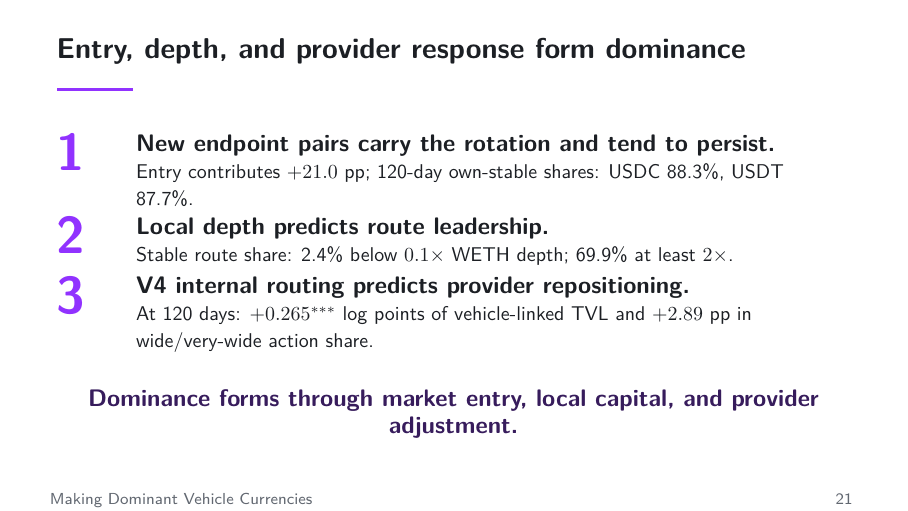
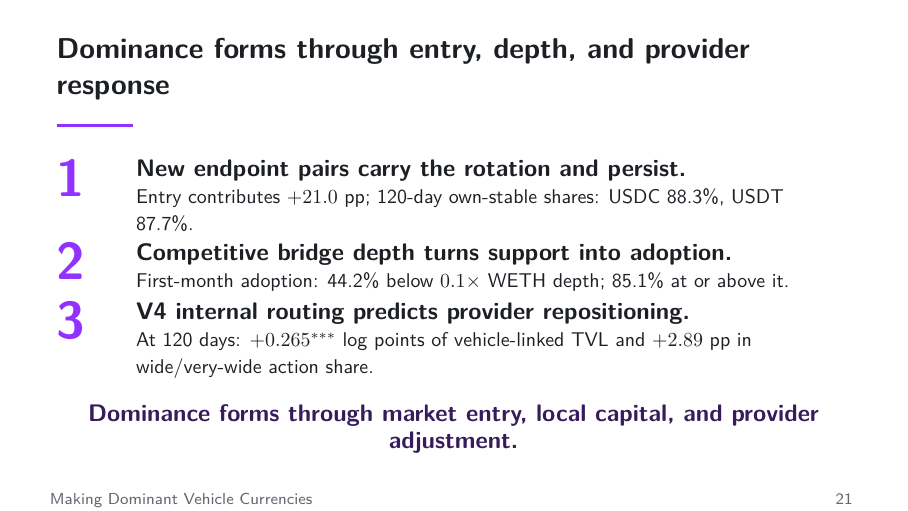
Before and after one commit to xujiahuayz/defi-vehicle-currencies, LaTeX slides (deck/main.tex, which reads deck/sections/05-close.tex): page 22 of 43. Compiled offline with pdfLaTeX.

Commit message:
Promote bridge depth adoption result

```diff
--- a/deck/sections/05-close.tex
+++ b/deck/sections/05-close.tex
@@ -8,7 +8,7 @@
 % EVIDENCE-STATUS: current descriptive route decomposition
 % EVIDENCE-SOURCES: output/exhibits/vehicle_transition_pair_decomposition.jsonl; output/exhibits/vehicle_transition_pair_fixed_effects.jsonl; output/exhibits/vehicle_transition_pair_decomposition_deck_values.tex; output/exhibits/vehicle_formation_deck_values.tex; output/exhibits/v4_flash_lp_mechanism_exploration.jsonl; output/exhibits/v4_flash_lp_deck_values.tex
 % VISUAL-FUNCTION: economic conclusion | three concise takeaways | close on endpoint-pair formation, liquidity contestability, and provider response
-\begin{frame}{Entry, depth, and provider response form dominance}
+\begin{frame}{Dominance forms through entry, depth, and provider response}
 \vspace{0.18cm}
 
 \begin{columns}[T,totalwidth=0.94\textwidth]
@@ -16,7 +16,7 @@
 {\fontsize{26}{28}\selectfont\bfseries\color{uclbright}1}
 \end{column}
 \begin{column}{0.84\textwidth}
-{\large\bfseries New endpoint pairs carry the rotation and tend to persist.}\par
+{\large\bfseries New endpoint pairs carry the rotation and persist.}\par
 {\small Entry contributes \MarginNewPairTotal{}; 120-day own-stable shares: USDC \FormationUSDCEntryOwnOneTwenty{}, USDT \FormationUSDTEntryOwnOneTwenty{}.}
 \end{column}
 \end{columns}
@@ -27,8 +27,8 @@
 {\fontsize{26}{28}\selectfont\bfseries\color{uclbright}2}
 \end{column}
 \begin{column}{0.84\textwidth}
-{\large\bfseries Local depth predicts route leadership.}\par
-{\small Stable route share: \BridgeDepthThinFirstShare{} below $0.1\times$ WETH depth; \BridgeDepthDoubleFirstShare{} at least $2\times$.}
+{\large\bfseries Competitive bridge depth turns support into adoption.}\par
+{\small First-month adoption: \BridgeTimingShallowMonthShare{} below $0.1\times$ WETH depth; \BridgeTimingCompetitiveMonthShare{} at or above it.}
 \end{column}
 \end{columns}
 
```
Also changed, not shown: paper/sections/01-introduction.tex (+1 -1 lines), paper/sections/07-conclusion.tex (+1 -1 lines), paper/sections/abstract.tex (+1 -1 lines), deck/main.pdf, paper/main.pdf, 5 other files.
